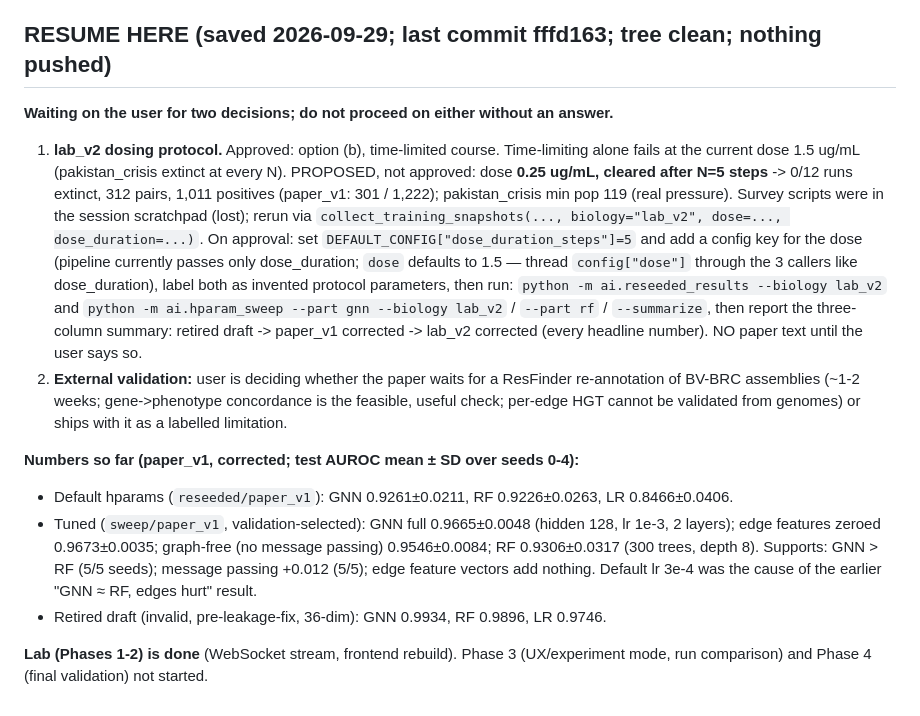
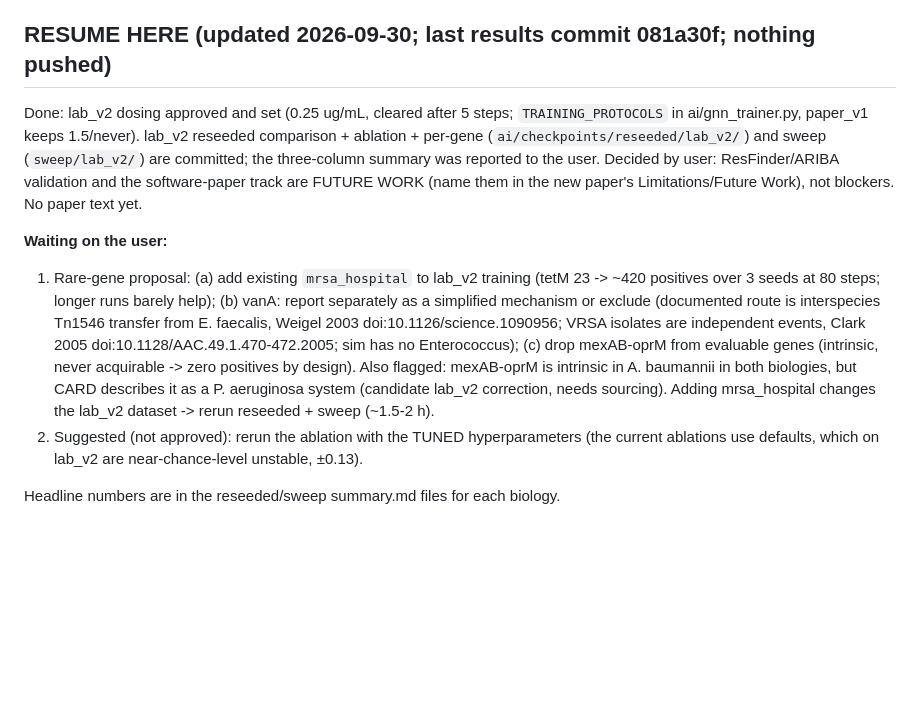
Before and after one commit to M-O-J-U/AMR-Simulation-Lab, a Markdown page: CLAUDE.md, the part around the change. Drawn GitHub-style; blank space fills up the shorter version.

Commit message:
CLAUDE.md: update RESUME HERE after lab_v2 regeneration

```diff
--- a/CLAUDE.md
+++ b/CLAUDE.md
@@ -252,35 +252,25 @@ pipeline; nothing below is to be reconciled with the retired draft.
   encoding error (`external_validation_rerun.txt`). Real validation needs gene re-annotation
   of BV-BRC assemblies (scoped, not started).
 
-## RESUME HERE (saved 2026-09-29; last commit fffd163; tree clean; nothing pushed)
-**Waiting on the user for two decisions; do not proceed on either without an answer.**
-1. **lab_v2 dosing protocol.** Approved: option (b), time-limited course. Time-limiting alone
-   fails at the current dose 1.5 ug/mL (pakistan_crisis extinct at every N). PROPOSED, not
-   approved: dose **0.25 ug/mL, cleared after N=5 steps** -> 0/12 runs extinct, 312 pairs,
-   1,011 positives (paper_v1: 301 / 1,222); pakistan_crisis min pop 119 (real pressure).
-   Survey scripts were in the session scratchpad (lost); rerun via
-   `collect_training_snapshots(..., biology="lab_v2", dose=..., dose_duration=...)`.
-   On approval: set `DEFAULT_CONFIG["dose_duration_steps"]=5` and add a config key for the
-   dose (pipeline currently passes only dose_duration; `dose` defaults to 1.5 — thread
-   `config["dose"]` through the 3 callers like dose_duration), label both as invented
-   protocol parameters, then run:
-   `python -m ai.reseeded_results --biology lab_v2` and
-   `python -m ai.hparam_sweep --part gnn --biology lab_v2` / `--part rf` / `--summarize`,
-   then report the three-column summary: retired draft -> paper_v1 corrected -> lab_v2
-   corrected (every headline number). NO paper text until the user says so.
-2. **External validation:** user is deciding whether the paper waits for a ResFinder
-   re-annotation of BV-BRC assemblies (~1-2 weeks; gene->phenotype concordance is the
-   feasible, useful check; per-edge HGT cannot be validated from genomes) or ships with it as
-   a labelled limitation.
+## RESUME HERE (updated 2026-09-30; last results commit 081a30f; nothing pushed)
+Done: lab_v2 dosing approved and set (0.25 ug/mL, cleared after 5 steps; `TRAINING_PROTOCOLS`
+in ai/gnn_trainer.py, paper_v1 keeps 1.5/never). lab_v2 reseeded comparison + ablation +
+per-gene (`ai/checkpoints/reseeded/lab_v2/`) and sweep (`sweep/lab_v2/`) are committed; the
+three-column summary was reported to the user.
+Decided by user: ResFinder/ARIBA validation and the software-paper track are FUTURE WORK
+(name them in the new paper's Limitations/Future Work), not blockers. No paper text yet.
 
-**Numbers so far (paper_v1, corrected; test AUROC mean ± SD over seeds 0-4):**
-- Default hparams (`reseeded/paper_v1`): GNN 0.9261±0.0211, RF 0.9226±0.0263, LR 0.8466±0.0406.
-- Tuned (`sweep/paper_v1`, validation-selected): GNN full 0.9665±0.0048 (hidden 128, lr 1e-3,
-  2 layers); edge features zeroed 0.9673±0.0035; graph-free (no message passing)
-  0.9546±0.0084; RF 0.9306±0.0317 (300 trees, depth 8). Supports: GNN > RF (5/5 seeds);
-  message passing +0.012 (5/5); edge feature vectors add nothing. Default lr 3e-4 was the cause
-  of the earlier "GNN ≈ RF, edges hurt" result.
-- Retired draft (invalid, pre-leakage-fix, 36-dim): GNN 0.9934, RF 0.9896, LR 0.9746.
+**Waiting on the user:**
+1. Rare-gene proposal: (a) add existing `mrsa_hospital` to lab_v2 training (tetM 23 -> ~420
+   positives over 3 seeds at 80 steps; longer runs barely help); (b) vanA: report separately
+   as a simplified mechanism or exclude (documented route is interspecies Tn1546 transfer from
+   E. faecalis, Weigel 2003 doi:10.1126/science.1090956; VRSA isolates are independent events,
+   Clark 2005 doi:10.1128/AAC.49.1.470-472.2005; sim has no Enterococcus); (c) drop
+   mexAB-oprM from evaluable genes (intrinsic, never acquirable -> zero positives by design).
+   Also flagged: mexAB-oprM is intrinsic in A. baumannii in both biologies, but CARD describes
+   it as a P. aeruginosa system (candidate lab_v2 correction, needs sourcing).
+   Adding mrsa_hospital changes the lab_v2 dataset -> rerun reseeded + sweep (~1.5-2 h).
+2. Suggested (not approved): rerun the ablation with the TUNED hyperparameters (the current
+   ablations use defaults, which on lab_v2 are near-chance-level unstable, ±0.13).
 
-**Lab (Phases 1-2) is done** (WebSocket stream, frontend rebuild). Phase 3 (UX/experiment
-mode, run comparison) and Phase 4 (final validation) not started.
+Headline numbers are in the reseeded/sweep summary.md files for each biology.
```
